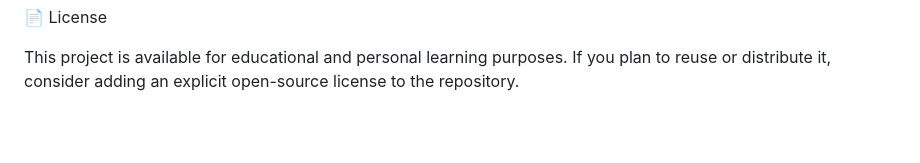
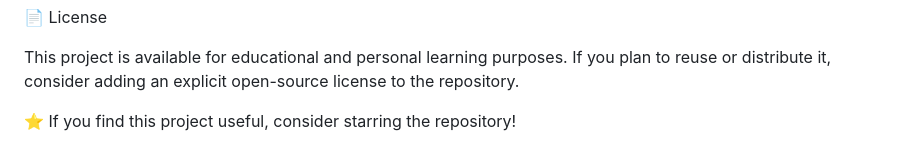
Before and after one commit to shivamarya-67531/Revenue-Visualization-Dashboard, a Markdown page: readme.md, the part around one of its changes. GitHub-like rendering; blank space fills up the shorter version.

```diff
--- a/readme.md
+++ b/readme.md
@@ -139,3 +139,5 @@ Interested in data analytics, business intelligence, and building data-driven ap
 📄 License
 
 This project is available for educational and personal learning purposes. If you plan to reuse or distribute it, consider adding an explicit open-source license to the repository.
+
+⭐ If you find this project useful, consider starring the repository!
```
Also changed, not shown: other parts of readme.md (+1 -1 lines).
